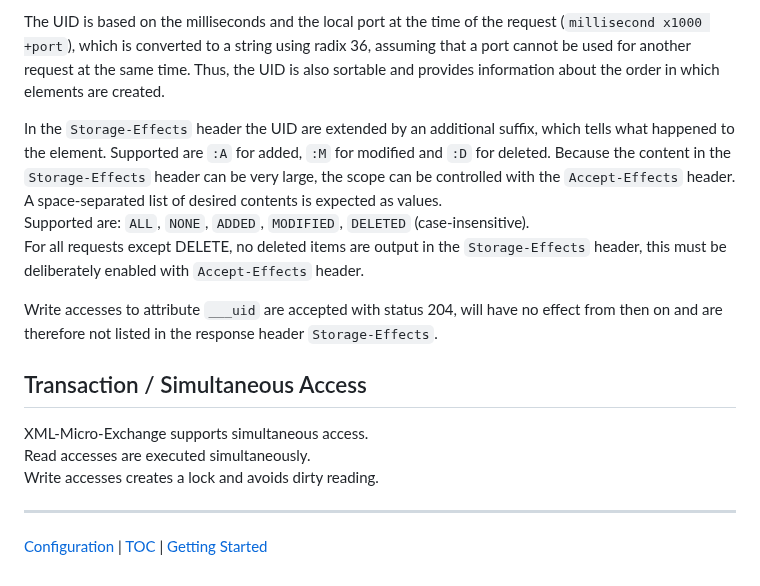
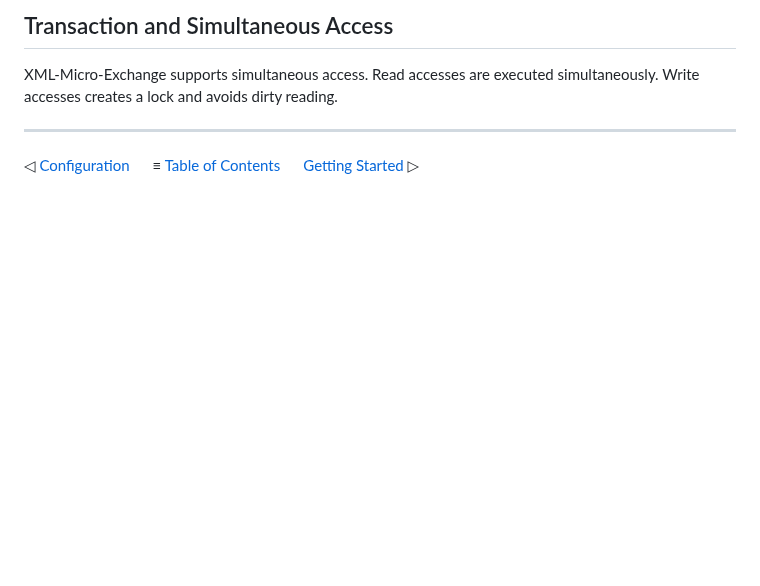
Before and after one commit to seanox/xml-micro-exchange-js, a Markdown page: manual/terms.md, the part around one of its changes. Drawn GitHub-style; blank space fills up the shorter version.

```diff
--- a/manual/terms.md
+++ b/manual/terms.md
@@ -94,31 +94,11 @@ affected unique identifiers are sent to the client in the response header
 
-The UID is based on the milliseconds and the local port at the time of the
-request (`millisecond x1000 +port`), which is converted to a string
-using radix 36, assuming that a port cannot be used for another request at the
-same time. Thus, the UID is also sortable and provides information about the
-order in which elements are created.
-
-In the `Storage-Effects` header the UID are extended by an additional suffix,
-which tells what happened to the element. Supported are `:A` for added, `:M`
-for modified and `:D` for deleted. Because the content in the `Storage-Effects`
-header can be very large, the scope can be controlled with the `Accept-Effects`
-header. A space-separated list of desired contents is expected as values.
-Supported are: `ALL`, `NONE`, `ADDED`, `MODIFIED`, `DELETED` (case-insensitive).
-For all requests except DELETE, no deleted items are output in the
-`Storage-Effects` header, this must be deliberately enabled with
-`Accept-Effects` header.
-
-Write accesses to attribute `___uid` are accepted with status 204, will have no
-effect from then on and are therefore not listed in the response header
-`Storage-Effects`.
-
-## Transaction / Simultaneous Access
-XML-Micro-Exchange supports simultaneous access.
-Read accesses are executed simultaneously.
-Write accesses creates a lock and avoids dirty reading.
+## Transaction and Simultaneous Access
+XML-Micro-Exchange supports simultaneous access. Read accesses are executed
+simultaneously. Write accesses creates a lock and avoids dirty reading.
 
 
 
 - - -
-
-[Configuration](configuration.md) | [TOC](README.md) | [Getting Started](getting-started.md)
+&#9665; [Configuration](configuration.md)
+&nbsp;&nbsp;&nbsp;&nbsp; &#8801; [Table of Contents](README.md)
+&nbsp;&nbsp;&nbsp;&nbsp; [Getting Started](getting-started.md) &#9655;
```
Also changed, not shown: other parts of manual/terms.md (+41 -41 lines).
